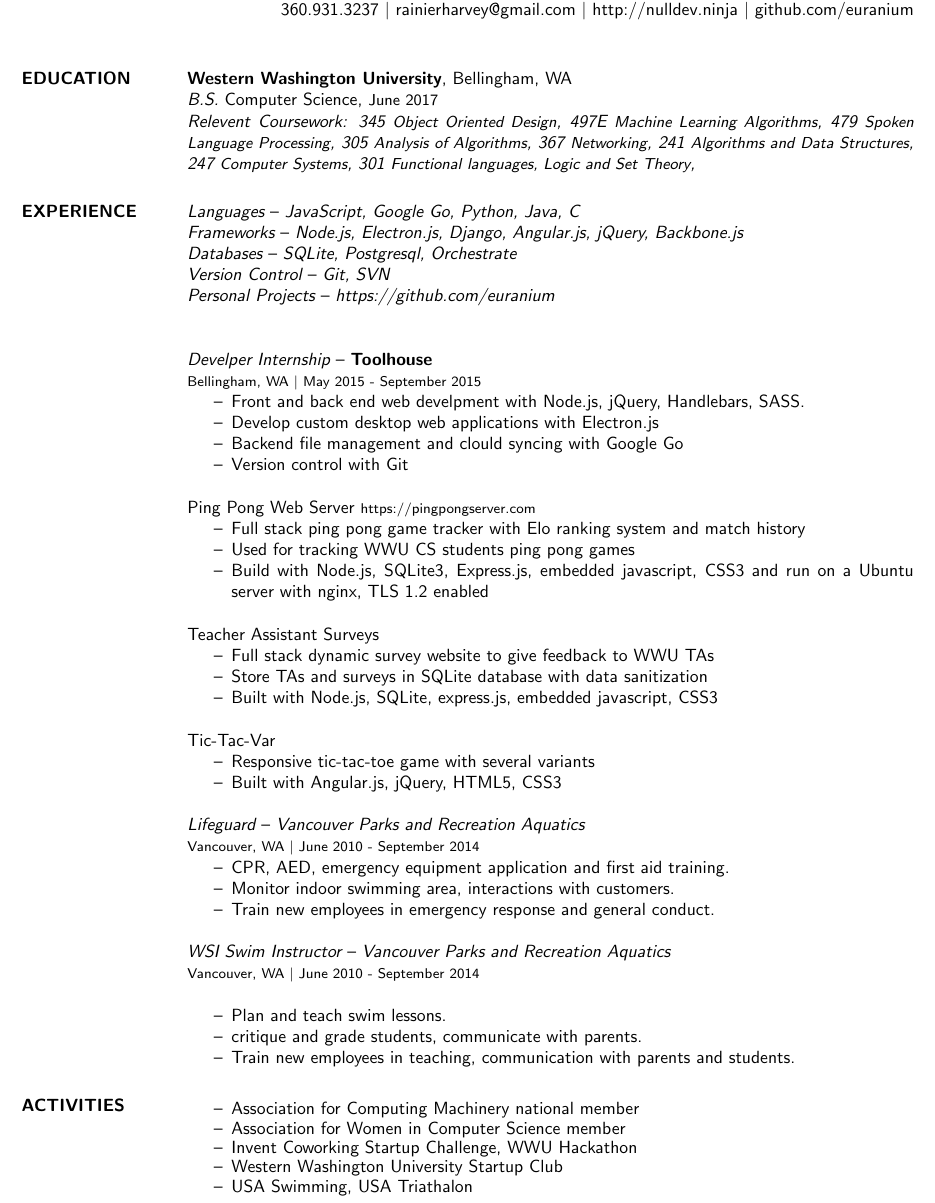
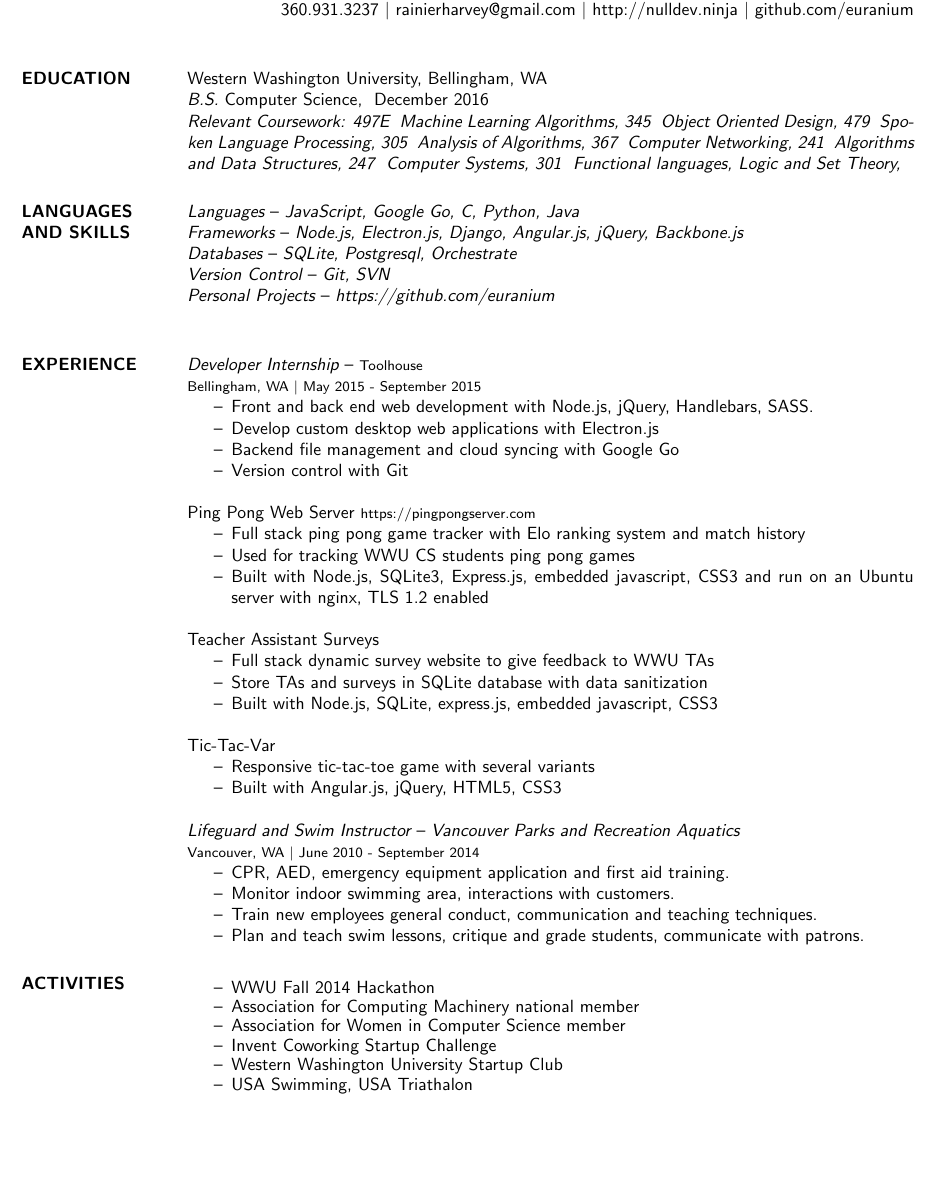
Before and after one commit to euranium/Resume, a LaTeX CV (Rainier_Harvey_Resume.tex): part of the page, cut so that both start at the same text, the shorter picture padded with empty space. The pictures show the PDF file Rainier_Harvey_Resume.pdf that the author committed with the source.

Commit message:
updated resume material

```diff
--- a/Rainier_Harvey_Resume.tex
+++ b/Rainier_Harvey_Resume.tex
@@ -19,34 +19,36 @@
 \begin{resume}
 
 \section{EDUCATION}
-	{\bf Western Washington University}, Bellingham, WA \\
-	{\sl B.S.} Computer Science, {\small June 2017} \\
-	{\sl Relevent Coursework: 345 {\small Object Oriented Design}, 497E {\small Machine Learning Algorithms}, 479 {\small Spoken Language Processing},
-		305 {\small Analysis of Algorithms}, 367 {\small Networking},
-		241 {\small Algorithms and Data Structures}, 247 {\small Computer Systems},
-		301 {\small Functional languages, Logic and Set Theory}, }
-\section{EXPERIENCE}
+	{\sf Western Washington University}, Bellingham, WA \\
+	{\sl B.S.} Computer Science, { December 2016} \\
+	{\sl Relevant Coursework: 497E { Machine Learning Algorithms}, 345 { Object Oriented Design}, 479 { Spoken Language Processing},
+		305 { Analysis of Algorithms}, 367 { Computer Networking},
+		241 { Algorithms and Data Structures}, 247 { Computer Systems},
+		301 { Functional languages, Logic and Set Theory}, }
 
+\section{LANGUAGES\\AND SKILLS}
 	%-- Personal projects --%
-	{\sl Languages} -- {\sl JavaScript, Google Go, Python, Java, C}\\
+	{\sl Languages} -- {\sl JavaScript, Google Go, C, Python, Java}\\
 	{\sl Frameworks} -- {\sl Node.js, Electron.js, Django, Angular.js, jQuery, Backbone.js} \\
 	{\sl Databases} -- {\sl SQLite, Postgresql, Orchestrate} \\
 	{\sl Version Control} -- {\sl Git, SVN}\\
 	{\sl Personal Projects} -- {\sl https://github.com/euranium}\\
 
-	{\sl Develper Internship} -- {\bf Toolhouse} \\
+\section{EXPERIENCE}
+
+	{\sl Developer Internship} -- {\footnotesize Toolhouse} \\
 	{\footnotesize Bellingham, WA $|$  May 2015 - September 2015}
 	\begin{itemize} \itemsep -2pt
-		\item Front and back end web develpment with Node.js, jQuery, Handlebars, SASS.
+		\item Front and back end web development with Node.js, jQuery, Handlebars, SASS.
 		\item Develop custom desktop web applications with Electron.js
-		\item Backend file management and clould syncing with Google Go
+		\item Backend file management and cloud syncing with Google Go
 		\item Version control with Git
 	\end{itemize}
 	Ping Pong Web Server {\footnotesize https://pingpongserver.com}
 \begin{itemize}\itemsep -2pt
 		\item Full stack ping pong game tracker with Elo ranking system and match history
 		\item Used for tracking WWU CS students ping pong games
-		\item Build with Node.js, SQLite3, Express.js, embedded javascript, CSS3 and run on a Ubuntu server with nginx, TLS 1.2 enabled
+		\item Built with Node.js, SQLite3, Express.js, embedded javascript, CSS3 and run on an Ubuntu server with nginx, TLS 1.2 enabled
 	\end{itemize}
 	Teacher Assistant Surveys
 	\begin{itemize} \itemsep -2pt
@@ -60,27 +62,21 @@
 		\item Built with Angular.js, jQuery, HTML5, CSS3
 	\end{itemize}
 
-	{\sl Lifeguard} -- {\sl Vancouver Parks and Recreation Aquatics} \\
+	{\sl Lifeguard and Swim Instructor} -- {\sl Vancouver Parks and Recreation Aquatics} \\
 	{\footnotesize Vancouver, WA $|$  June 2010 - September 2014}
 	\begin{itemize} \itemsep -2pt
 		\item CPR, AED, emergency equipment application and first aid training.
 		\item Monitor indoor swimming area, interactions with customers.
-		\item Train new employees in emergency response and general conduct.
-	\end{itemize}
-
-	{\sl WSI Swim Instructor} -- {\sl Vancouver Parks and Recreation Aquatics} \\
-	{\footnotesize Vancouver, WA $|$  June 2010 - September 2014} \\
-	\begin{itemize}  \itemsep -2pt
-		\item Plan and teach swim lessons.
-		\item critique and grade students, communicate with parents.
-		\item Train new employees in teaching, communication with parents and students.
+		\item Train new employees general conduct, communication and teaching techniques.
+		\item Plan and teach swim lessons, critique and grade students, communicate with patrons.
 	\end{itemize}
 
 \section{ACTIVITIES}
 	\begin{itemize} \itemsep -3pt
+	\item WWU Fall 2014 Hackathon
 	\item Association for Computing Machinery national member
 	\item Association for Women in Computer Science member
-	\item Invent Coworking Startup Challenge, WWU Hackathon
+	\item Invent Coworking Startup Challenge
 	\item Western Washington University Startup Club
 	\item USA Swimming, USA Triathalon
 	\end{itemize}
```
Also changed, not shown: Rainier_Harvey_Resume.pdf.
